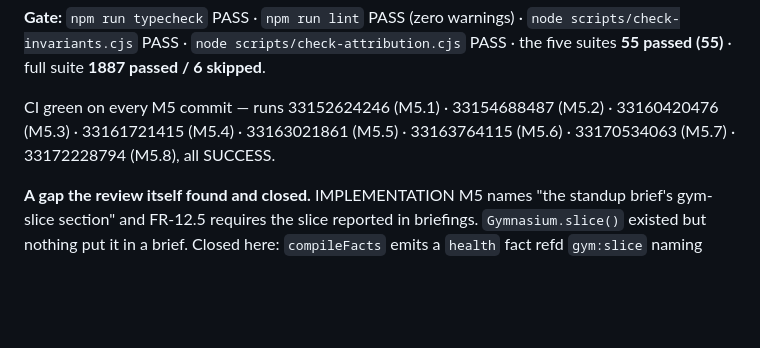
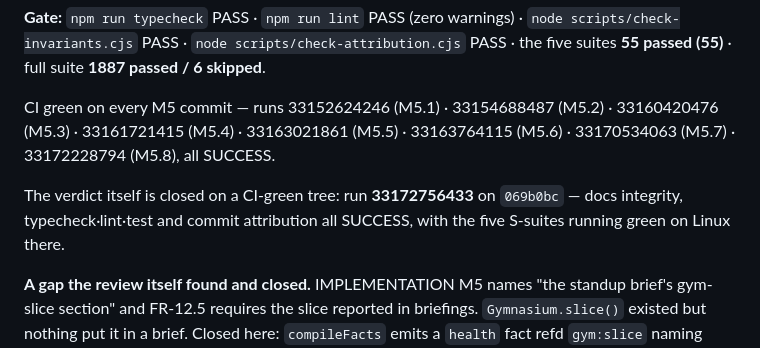
Before and after one commit to mertefesensoy/Ephesus, a Markdown page: docs/PROGRESS.md, the part around the change. Drawn GitHub-style; blank space fills up the shorter version.

Commit message:
docs: record CI green for the M5 exit review (run 33172756433)

```diff
--- a/docs/PROGRESS.md
+++ b/docs/PROGRESS.md
@@ -2619,6 +2619,10 @@ CI green on every M5 commit — runs 33152624246 (M5.1) · 33154688487 (M5.2) ·
 33160420476 (M5.3) · 33161721415 (M5.4) · 33163021861 (M5.5) · 33163764115
 (M5.6) · 33170534063 (M5.7) · 33172228794 (M5.8), all SUCCESS.
 
+The verdict itself is closed on a CI-green tree: run **33172756433** on
+`069b0bc` — docs integrity, typecheck·lint·test and commit attribution all
+SUCCESS, with the five S-suites running green on Linux there.
+
 **A gap the review itself found and closed.** IMPLEMENTATION M5 names "the
 standup brief's gym-slice section" and FR-12.5 requires the slice reported in
 briefings. `Gymnasium.slice()` existed but nothing put it in a brief. Closed
```
